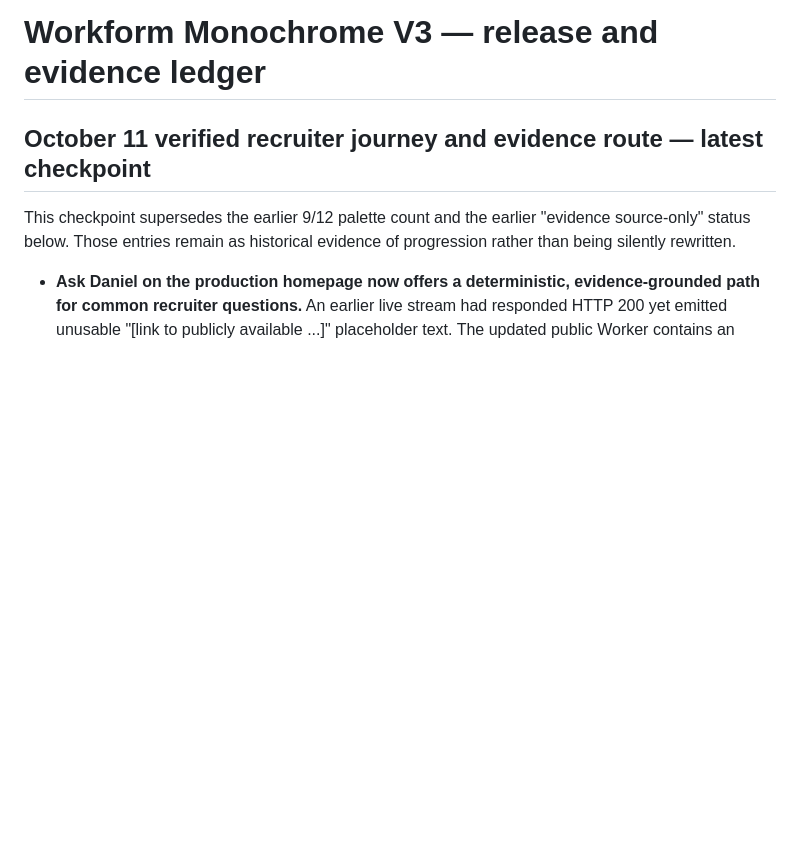
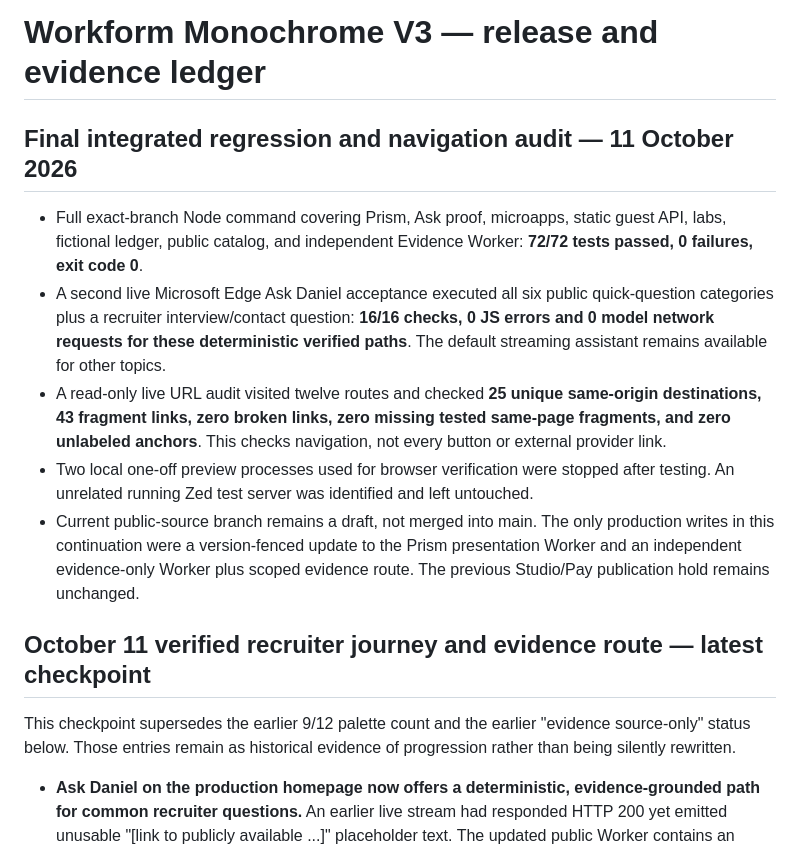
Before and after one commit to jemueldaniel/danielcodes, a Markdown page: apps/prism/MONOCHROME_RELEASE.md, the part around the change. GitHub-like rendering; blank space fills up the shorter version.

Commit message:
Record 72 exact source tests, live recruiter-topic QA and internal navigation coverage [skip ci]

```diff
--- a/apps/prism/MONOCHROME_RELEASE.md
+++ b/apps/prism/MONOCHROME_RELEASE.md
@@ -1,4 +1,13 @@
 # Workform Monochrome V3 — release and evidence ledger
+
+## Final integrated regression and navigation audit — 11 October 2026
+
+- Full exact-branch Node command covering Prism, Ask proof, microapps, static guest API, labs, fictional ledger, public catalog, and independent Evidence Worker: **72/72 tests passed, 0 failures, exit code 0**.
+- A second live Microsoft Edge Ask Daniel acceptance executed all six public quick-question categories plus a recruiter interview/contact question: **16/16 checks, 0 JS errors and 0 model network requests for these deterministic verified paths**. The default streaming assistant remains available for other topics.
+- A read-only live URL audit visited twelve routes and checked **25 unique same-origin destinations, 43 fragment links, zero broken links, zero missing tested same-page fragments, and zero unlabeled anchors**. This checks navigation, not every button or external provider link.
+- Two local one-off preview processes used for browser verification were stopped after testing. An unrelated running Zed test server was identified and left untouched.
+- Current public-source branch remains a draft, not merged into main. The only production writes in this continuation were a version-fenced update to the Prism presentation Worker and an independent evidence-only Worker plus scoped evidence route. The previous Studio/Pay publication hold remains unchanged.
+
 
 ## October 11 verified recruiter journey and evidence route — latest checkpoint
 
```
